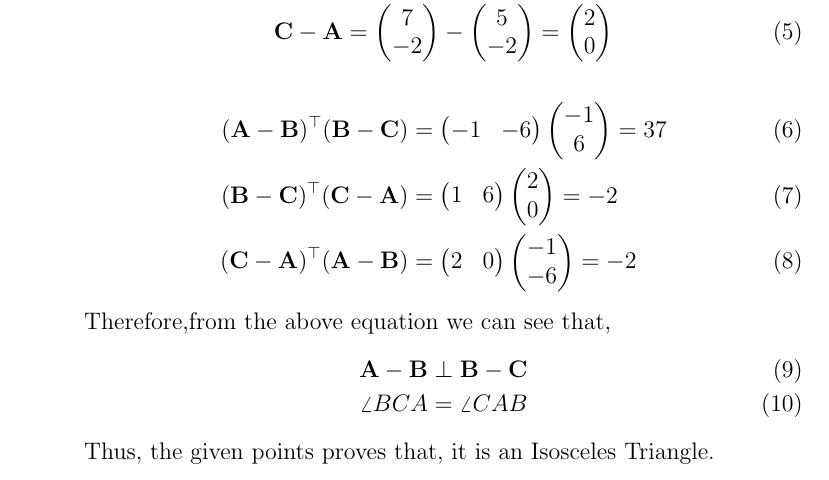
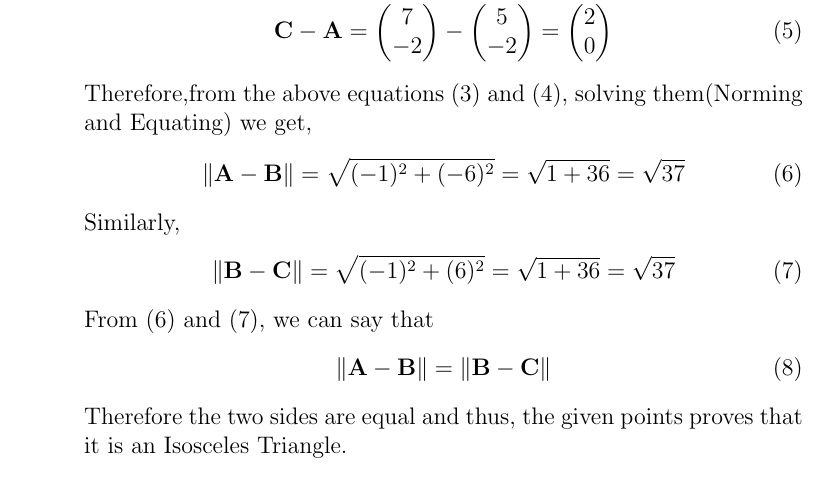
Before and after one commit to VSAnirudh2509/Fwc, a LaTeX document (Vectors/10/7.1.4/Vector2.tex): part of page 1 of 2, cut so that both start at the same text. Compiled offline with pdfLaTeX.

Commit message:
Add files via upload

```diff
--- a/Vectors/10/7.1.4/Vector2.tex
+++ b/Vectors/10/7.1.4/Vector2.tex
@@ -46,17 +46,19 @@ Now, the direction vectors of AB,BC and CA are:
 		\vec{B} - \vec{C} = \myvec{6\\4} - \myvec{7\\-2} = \myvec{-1\\6}\\
 		\vec{C} - \vec{A} = \myvec{7\\-2} - \myvec{5\\-2} = \myvec{2\\0}
 	\end{align}
+    Therefore,from the above equations (3) and (4), solving them(Norming and Equating) we get,
 	\begin{align}
-	(\vec{A}-\vec{B})^\top (\vec{B}-\vec{C}) &= \myvec{-1&-6} \myvec{-1\\6} = 37 \\
-	(\vec{B}-\vec{C})^\top (\vec{C}-\vec{A}) &= \myvec{1&6} \myvec{2\\0}   = -2 \\
-	(\vec{C}-\vec{A})^\top (\vec{A}-\vec{B}) &= \myvec{2&0} \myvec{-1\\-6} = -2
+ 		\norm{\vec{A}-\vec{B}} = \sqrt{(-1)^2+(-6)^2} = \sqrt{1+36} = \sqrt{37}
 	\end{align}
-    Therefore,from the above equation we can see that,
+	Similarly,
 	\begin{align}
- {\vec{A} -\vec{B}}\perp {\vec{B} -\vec{C}}\\
-	\angle BCA = \angle CAB
+		\norm{\vec{B}-\vec{C}} = \sqrt{(-1)^2+(6)^2} = \sqrt{1+36} = \sqrt{37}
+\end{align}
+From (6) and (7), we can say that
+	\begin{align}
+		\norm{\vec{A}-\vec{B}} = \norm{\vec{B}-\vec{C}}
 	\end{align}
-Thus, the given points proves that, it is an Isosceles Triangle.
+Therefore the two sides are equal and thus, the given points proves that it is an Isosceles Triangle.
 \begin{figure}[!h]
 	\begin{center}
 	    \includegraphics[width=\columnwidth]{figs/Vector2.png}
```
Also changed, not shown: Vectors/10/7.1.4/Vector2.pdf.
